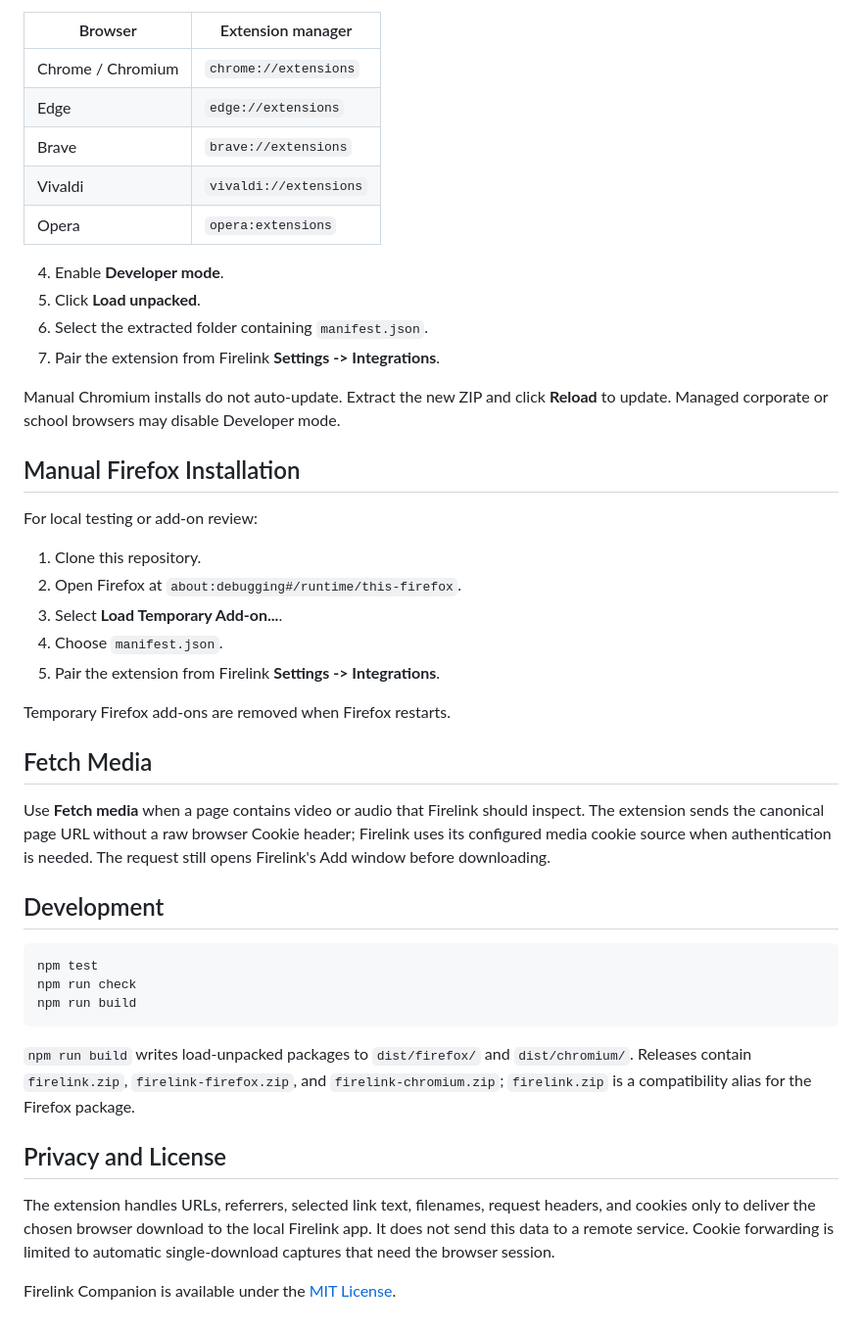
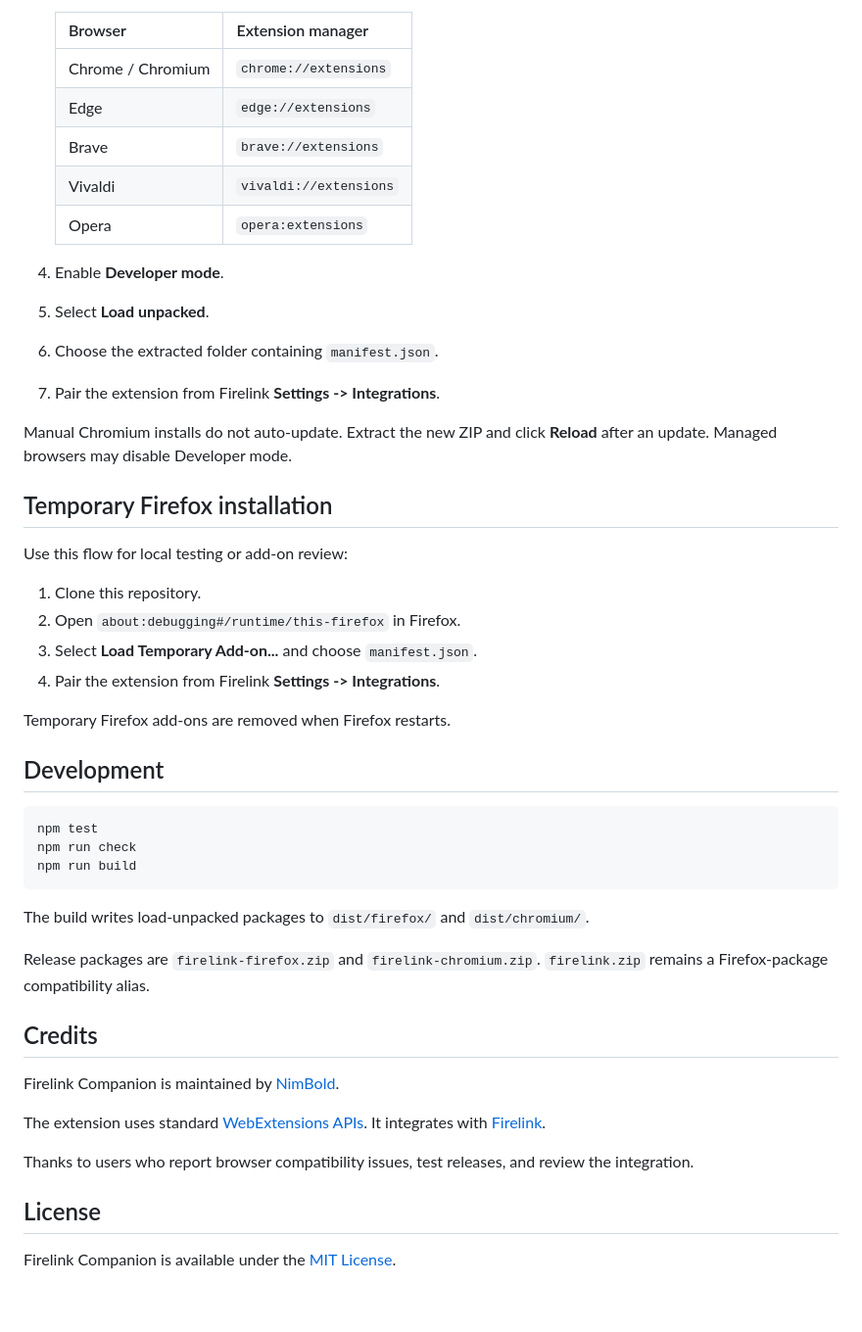
Before and after one commit to nimbold/Firelink-Extension, a Markdown page: README.md, the part around one of its changes. Shown at 98% size. Rendered like a GitHub page.

````diff
--- a/README.md
+++ b/README.md
@@ -68,35 +68,30 @@ Use this flow until Firelink Companion is published on the Chrome Web Store or a
 3. Open your browser's extension manager:
 
-| Browser | Extension manager |
-| --- | --- |
-| Chrome / Chromium | `chrome://extensions` |
-| Edge | `edge://extensions` |
-| Brave | `brave://extensions` |
-| Vivaldi | `vivaldi://extensions` |
-| Opera | `opera:extensions` |
+   | Browser | Extension manager |
+   | --- | --- |
+   | Chrome / Chromium | `chrome://extensions` |
+   | Edge | `edge://extensions` |
+   | Brave | `brave://extensions` |
+   | Vivaldi | `vivaldi://extensions` |
+   | Opera | `opera:extensions` |
 
 4. Enable **Developer mode**.
-5. Click **Load unpacked**.
-6. Select the extracted folder containing `manifest.json`.
+5. Select **Load unpacked**.
+6. Choose the extracted folder containing `manifest.json`.
 7. Pair the extension from Firelink **Settings -> Integrations**.
 
-Manual Chromium installs do not auto-update. Extract the new ZIP and click **Reload** to update. Managed corporate or school browsers may disable Developer mode.
+Manual Chromium installs do not auto-update. Extract the new ZIP and click **Reload** after an update. Managed browsers may disable Developer mode.
 
-## Manual Firefox Installation
+## Temporary Firefox installation
 
-For local testing or add-on review:
+Use this flow for local testing or add-on review:
 
 1. Clone this repository.
-2. Open Firefox at `about:debugging#/runtime/this-firefox`.
-3. Select **Load Temporary Add-on...**.
-4. Choose `manifest.json`.
-5. Pair the extension from Firelink **Settings -> Integrations**.
+2. Open `about:debugging#/runtime/this-firefox` in Firefox.
+3. Select **Load Temporary Add-on...** and choose `manifest.json`.
+4. Pair the extension from Firelink **Settings -> Integrations**.
 
 Temporary Firefox add-ons are removed when Firefox restarts.
-
-## Fetch Media
-
-Use **Fetch media** when a page contains video or audio that Firelink should inspect. The extension sends the canonical page URL without a raw browser Cookie header; Firelink uses its configured media cookie source when authentication is needed. The request still opens Firelink's Add window before downloading.
 
 ## Development
 
@@ -106,10 +101,19 @@ npm run check
 npm run build
 ```
 
-`npm run build` writes load-unpacked packages to `dist/firefox/` and `dist/chromium/`. Releases contain `firelink.zip`, `firelink-firefox.zip`, and `firelink-chromium.zip`; `firelink.zip` is a compatibility alias for the Firefox package.
+The build writes load-unpacked packages to `dist/firefox/` and `dist/chromium/`.
 
-## Privacy and License
+Release packages are `firelink-firefox.zip` and `firelink-chromium.zip`. `firelink.zip` remains a Firefox-package compatibility alias.
 
-The extension handles URLs, referrers, selected link text, filenames, request headers, and cookies only to deliver the chosen browser download to the local Firelink app. It does not send this data to a remote service. Cookie forwarding is limited to automatic single-download captures that need the browser session.
+## Credits
+
+Firelink Companion is maintained by [NimBold](https://github.com/nimbold).
+
+The extension uses standard [WebExtensions APIs](https://developer.mozilla.org/en-US/docs/Mozilla/Add-ons/WebExtensions).
+It integrates with [Firelink](https://github.com/nimbold/Firelink).
+
+Thanks to users who report browser compatibility issues, test releases, and review the integration.
+
+## License
 
 Firelink Companion is available under the [MIT License](LICENSE).
````
Also changed, not shown: other parts of README.md (+39 -39 lines).
